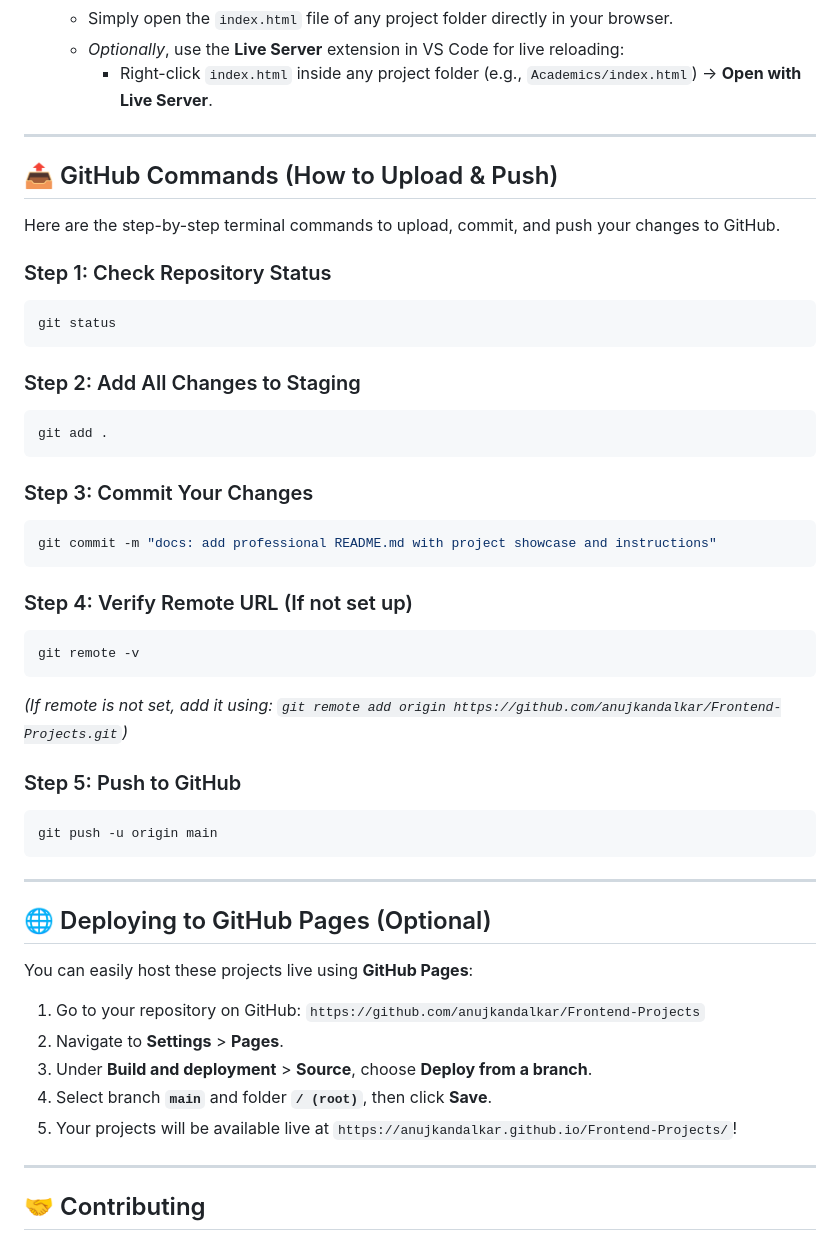
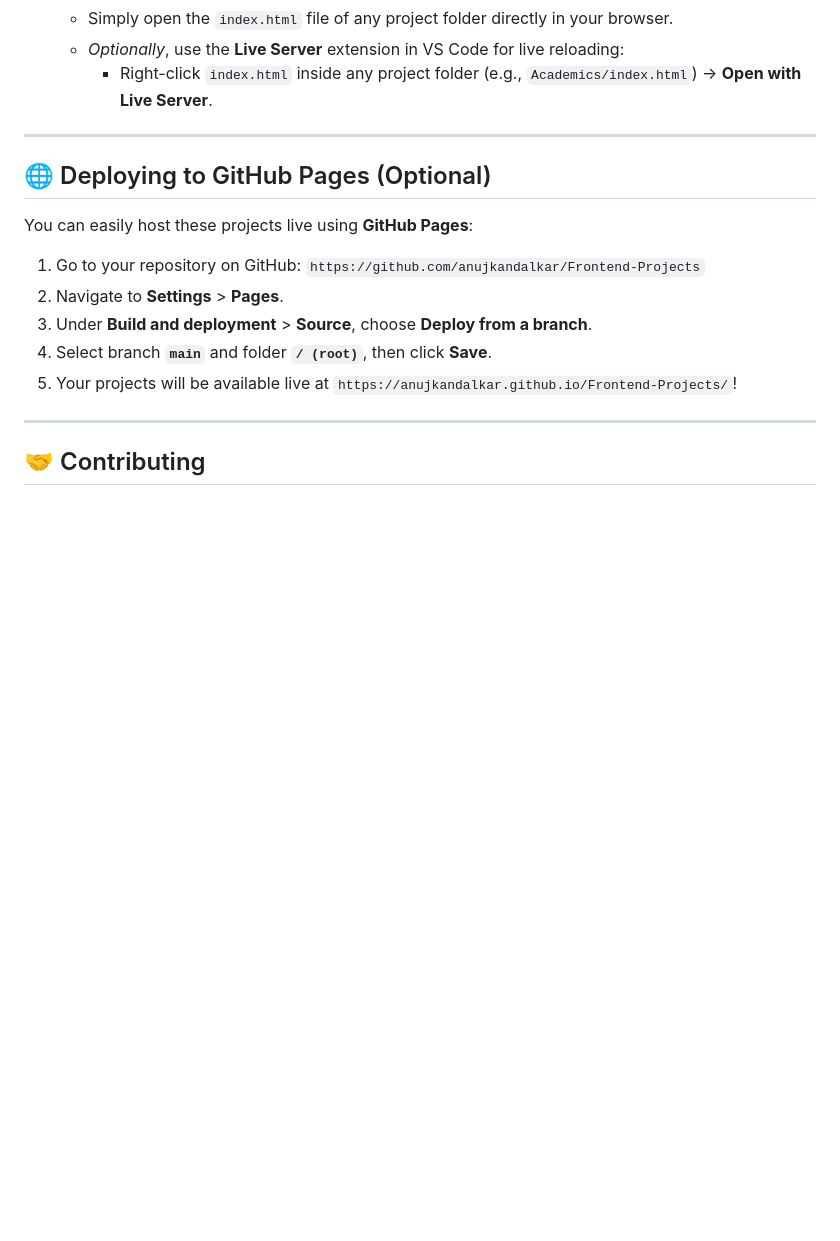
Before and after one commit to anujkandalkar/Frontend-Projects, a Markdown page: README.md, the part around the change. Rendered like a GitHub page; blank space fills up the shorter version.

Commit message:
Remove GitHub commands from README.md
Removed GitHub commands section from README.md.

````diff
--- a/README.md
+++ b/README.md
@@ -87,39 +87,6 @@ All you need is a web browser (e.g., Google Chrome, Mozilla Firefox, Microsoft E
      - Right-click `index.html` inside any project folder (e.g., `Academics/index.html`) -> **Open with Live Server**.
 
 ---
-
-## 📤 GitHub Commands (How to Upload & Push)
-
-Here are the step-by-step terminal commands to upload, commit, and push your changes to GitHub.
-
-### Step 1: Check Repository Status
-```bash
-git status
-```
-
-### Step 2: Add All Changes to Staging
-```bash
-git add .
-```
-
-### Step 3: Commit Your Changes
-```bash
-git commit -m "docs: add professional README.md with project showcase and instructions"
-```
-
-### Step 4: Verify Remote URL (If not set up)
-```bash
-git remote -v
-```
-*(If remote is not set, add it using: `git remote add origin https://github.com/anujkandalkar/Frontend-Projects.git`)*
-
-### Step 5: Push to GitHub
-```bash
-git push -u origin main
-```
-
----
-
 ## 🌐 Deploying to GitHub Pages (Optional)
 
 You can easily host these projects live using **GitHub Pages**:
````
